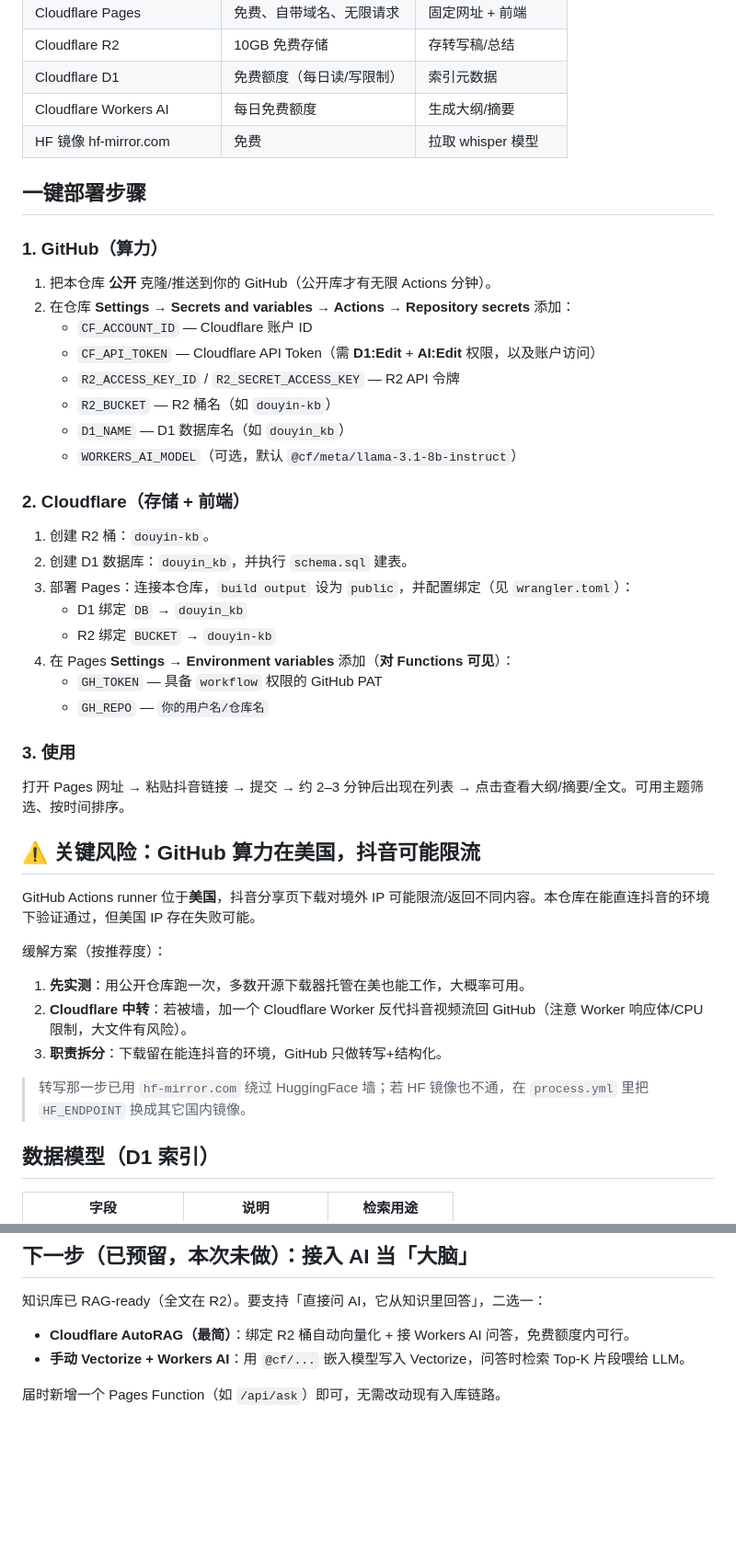
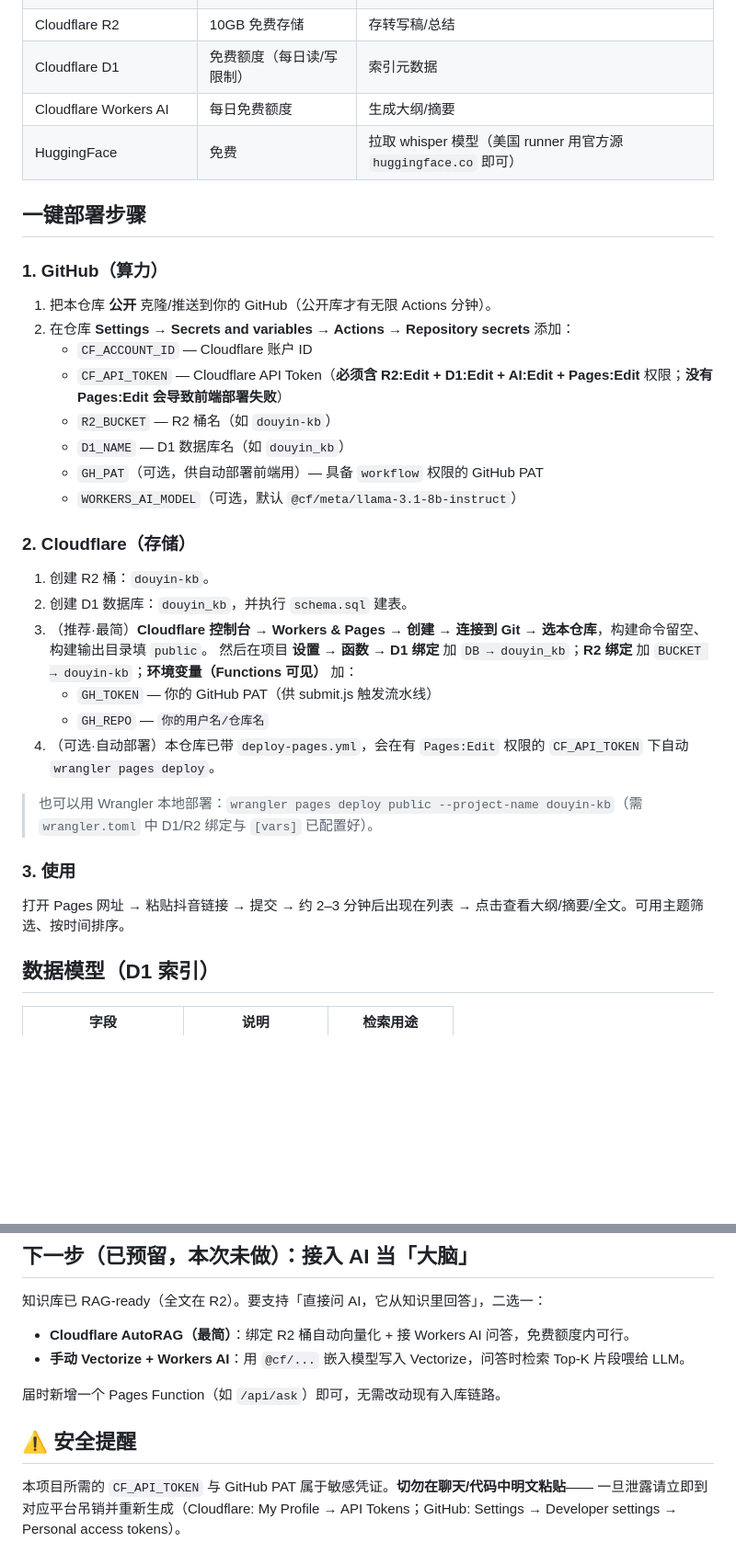
Before and after one commit to 3586632844/douyin-kb, a Markdown page: README.md, 2 parts joined by grey strips. Shown at 92% size. Rendered like a GitHub page; blank space fills up the shorter version.

Commit message:
docs: 修正 geo-block 实证结论与部署/密钥说明

```diff
--- a/README.md
+++ b/README.md
@@ -28,7 +39,7 @@ GitHub Actions (公开仓库 · 无限免费分钟)
 | Cloudflare R2 | 10GB 免费存储 | 存转写稿/总结 |
 | Cloudflare D1 | 免费额度（每日读/写限制） | 索引元数据 |
 | Cloudflare Workers AI | 每日免费额度 | 生成大纲/摘要 |
-| HF 镜像 hf-mirror.com | 免费 | 拉取 whisper 模型 |
+| HuggingFace | 免费 | 拉取 whisper 模型（美国 runner 用官方源 `huggingface.co` 即可） |
 
 ## 一键部署步骤
 
@@ -36,35 +47,25 @@ GitHub Actions (公开仓库 · 无限免费分钟)
 1. 把本仓库 **公开** 克隆/推送到你的 GitHub（公开库才有无限 Actions 分钟）。
 2. 在仓库 **Settings → Secrets and variables → Actions → Repository secrets** 添加：
    - `CF_ACCOUNT_ID` — Cloudflare 账户 ID
-   - `CF_API_TOKEN` — Cloudflare API Token（需 **D1:Edit** + **AI:Edit** 权限，以及账户访问）
-   - `R2_ACCESS_KEY_ID` / `R2_SECRET_ACCESS_KEY` — R2 API 令牌
+   - `CF_API_TOKEN` — Cloudflare API Token（**必须含 R2:Edit + D1:Edit + AI:Edit + Pages:Edit** 权限；**没有 Pages:Edit 会导致前端部署失败**）
    - `R2_BUCKET` — R2 桶名（如 `douyin-kb`）
    - `D1_NAME` — D1 数据库名（如 `douyin_kb`）
+   - `GH_PAT`（可选，供自动部署前端用）— 具备 `workflow` 权限的 GitHub PAT
    - `WORKERS_AI_MODEL`（可选，默认 `@cf/meta/llama-3.1-8b-instruct`）
 
-### 2. Cloudflare（存储 + 前端）
+### 2. Cloudflare（存储）
 1. 创建 R2 桶：`douyin-kb`。
 2. 创建 D1 数据库：`douyin_kb`，并执行 `schema.sql` 建表。
-3. 部署 Pages：连接本仓库，`build output` 设为 `public`，并配置绑定（见 `wrangler.toml`）：
-   - D1 绑定 `DB` → `douyin_kb`
-   - R2 绑定 `BUCKET` → `douyin-kb`
-4. 在 Pages **Settings → Environment variables** 添加（**对 Functions 可见**）：
-   - `GH_TOKEN` — 具备 `workflow` 权限的 GitHub PAT
+3. （推荐·最简）**Cloudflare 控制台 → Workers & Pages → 创建 → 连接到 Git → 选本仓库**，构建命令留空、构建输出目录填 `public`。
+   然后在项目 **设置 → 函数 → D1 绑定** 加 `DB → douyin_kb`；**R2 绑定** 加 `BUCKET → douyin-kb`；**环境变量（Functions 可见）** 加：
+   - `GH_TOKEN` — 你的 GitHub PAT（供 submit.js 触发流水线）
    - `GH_REPO` — `你的用户名/仓库名`
+4. （可选·自动部署）本仓库已带 `deploy-pages.yml`，会在有 `Pages:Edit` 权限的 `CF_API_TOKEN` 下自动 `wrangler pages deploy`。
+
+> 也可以用 Wrangler 本地部署：`wrangler pages deploy public --project-name douyin-kb`（需 `wrangler.toml` 中 D1/R2 绑定与 `[vars]` 已配置好）。
 
 ### 3. 使用
 打开 Pages 网址 → 粘贴抖音链接 → 提交 → 约 2–3 分钟后出现在列表 → 点击查看大纲/摘要/全文。可用主题筛选、按时间排序。
-
-## ⚠️ 关键风险：GitHub 算力在美国，抖音可能限流
-
-GitHub Actions runner 位于**美国**，抖音分享页下载对境外 IP 可能限流/返回不同内容。本仓库在能直连抖音的环境下验证通过，但美国 IP 存在失败可能。
-
-缓解方案（按推荐度）：
-1. **先实测**：用公开仓库跑一次，多数开源下载器托管在美也能工作，大概率可用。
-2. **Cloudflare 中转**：若被墙，加一个 Cloudflare Worker 反代抖音视频流回 GitHub（注意 Worker 响应体/CPU 限制，大文件有风险）。
-3. **职责拆分**：下载留在能连抖音的环境，GitHub 只做转写+结构化。
-
-> 转写那一步已用 `hf-mirror.com` 绕过 HuggingFace 墙；若 HF 镜像也不通，在 `process.yml` 里把 `HF_ENDPOINT` 换成其它国内镜像。
 
 ## 数据模型（D1 索引）
 
@@ -85,3 +86,8 @@ R2 中每条视频存 3 个文件：`videos/<id>/transcript.txt`、`summary.md`
 - **手动 Vectorize + Workers AI**：用 `@cf/...` 嵌入模型写入 Vectorize，问答时检索 Top-K 片段喂给 LLM。
 
 届时新增一个 Pages Function（如 `/api/ask`）即可，无需改动现有入库链路。
+
+## ⚠️ 安全提醒
+
+本项目所需的 `CF_API_TOKEN` 与 GitHub PAT 属于敏感凭证。**切勿在聊天/代码中明文粘贴**——
+一旦泄露请立即到对应平台吊销并重新生成（Cloudflare: My Profile → API Tokens；GitHub: Settings → Developer settings → Personal access tokens）。
```
Also changed, not shown: other parts of README.md (+15 -4 lines).
